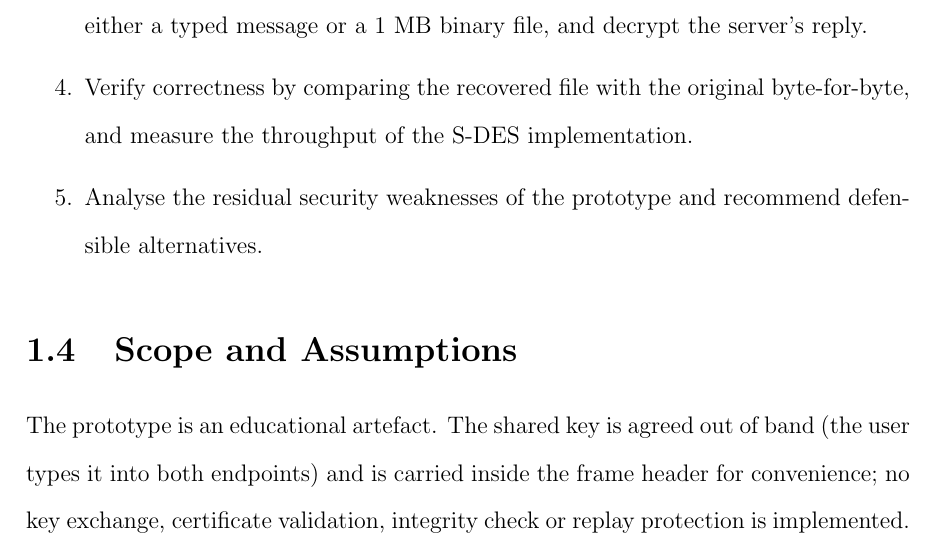
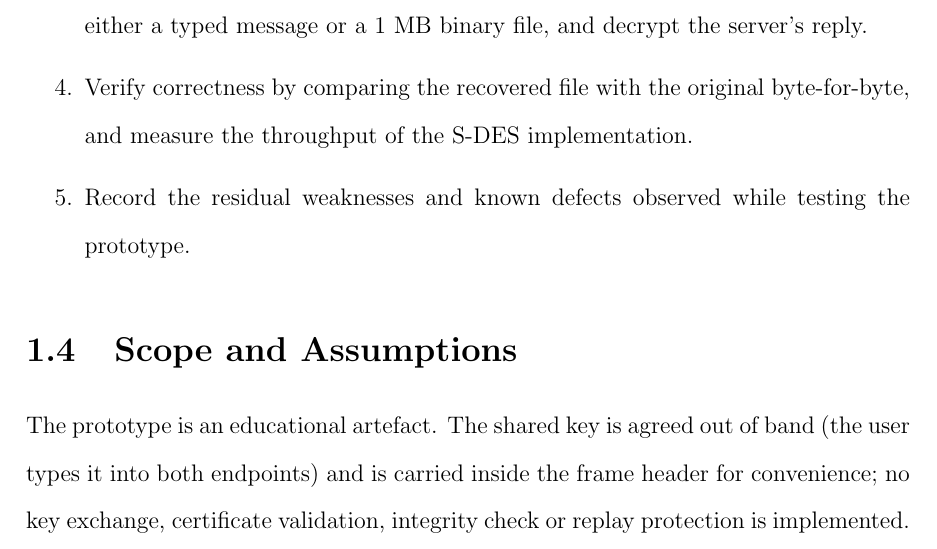
Before and after one commit to Trinadh-31/IAS, a LaTeX thesis (docs/latex/main.tex, which reads docs/latex/intro.tex): part of page 9 of 29, cut so that both start at the same text. Compiled offline with pdfLaTeX.

Commit message:
Align objective 5 with the trimmed report scope

```diff
--- a/docs/latex/intro.tex
+++ b/docs/latex/intro.tex
@@ -29,8 +29,8 @@ about?}
         server's reply.
   \item Verify correctness by comparing the recovered file with the original
         byte-for-byte, and measure the throughput of the S-DES implementation.
-  \item Analyse the residual security weaknesses of the prototype and recommend
-        defensible alternatives.
+  \item Record the residual weaknesses and known defects observed while testing
+        the prototype.
 \end{enumerate}
 
 \section{Scope and Assumptions}
```
